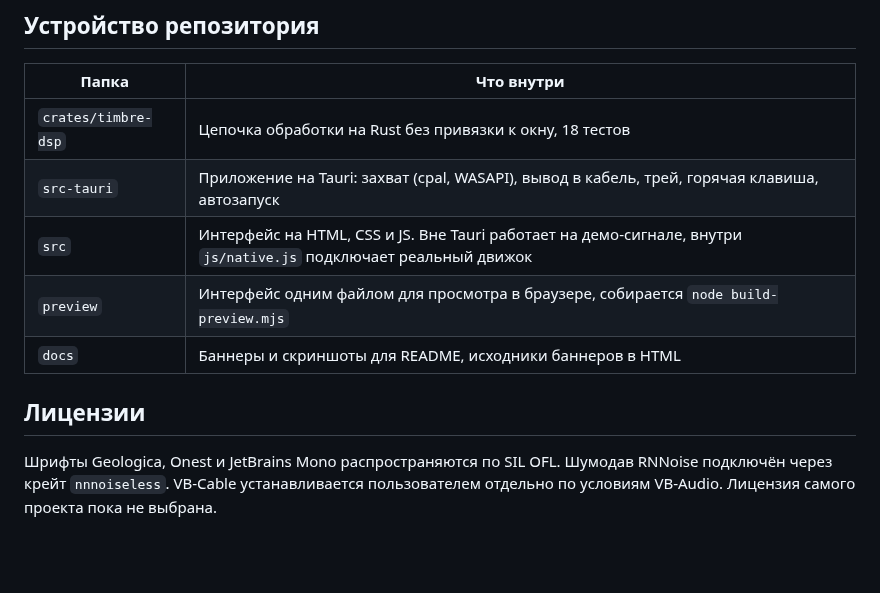
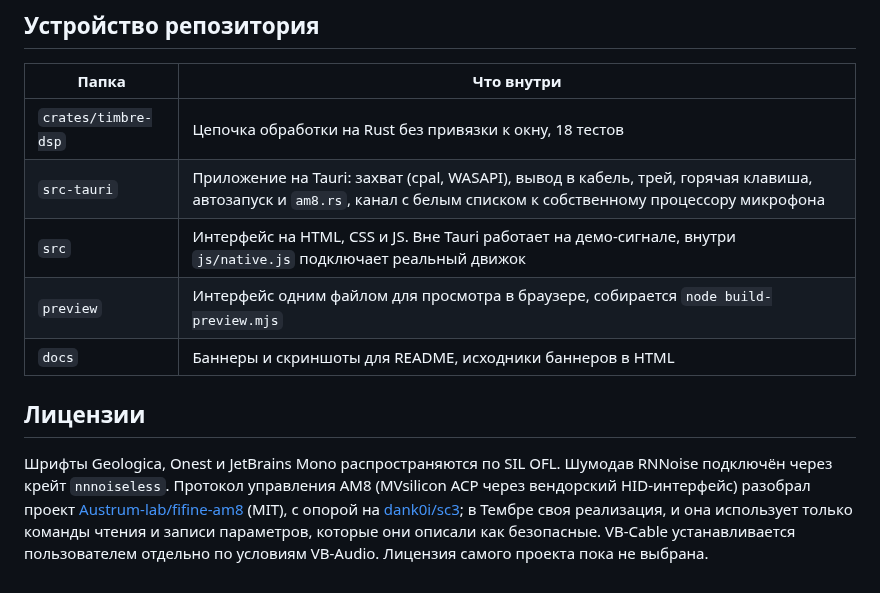
Before and after one commit to mrbagirov/timbre, a Markdown page: README.ru.md, the part around one of its changes. Rendered like a GitHub page; blank space fills up the shorter version.

```diff
--- a/README.ru.md
+++ b/README.ru.md
@@ -84,11 +86,11 @@ npm run build
 | Папка | Что внутри |
 | --- | --- |
 | `crates/timbre-dsp` | Цепочка обработки на Rust без привязки к окну, 18 тестов |
-| `src-tauri` | Приложение на Tauri: захват (cpal, WASAPI), вывод в кабель, трей, горячая клавиша, автозапуск |
+| `src-tauri` | Приложение на Tauri: захват (cpal, WASAPI), вывод в кабель, трей, горячая клавиша, автозапуск и `am8.rs`, канал с белым списком к собственному процессору микрофона |
 | `src` | Интерфейс на HTML, CSS и JS. Вне Tauri работает на демо-сигнале, внутри `js/native.js` подключает реальный движок |
 | `preview` | Интерфейс одним файлом для просмотра в браузере, собирается `node build-preview.mjs` |
 | `docs` | Баннеры и скриншоты для README, исходники баннеров в HTML |
 
 ## Лицензии
 
-Шрифты Geologica, Onest и JetBrains Mono распространяются по SIL OFL. Шумодав RNNoise подключён через крейт `nnnoiseless`. VB-Cable устанавливается пользователем отдельно по условиям VB-Audio. Лицензия самого проекта пока не выбрана.
+Шрифты Geologica, Onest и JetBrains Mono распространяются по SIL OFL. Шумодав RNNoise подключён через крейт `nnnoiseless`. Протокол управления AM8 (MVsilicon ACP через вендорский HID-интерфейс) разобрал проект [Austrum-lab/fifine-am8](https://github.com/Austrum-lab/fifine-am8) (MIT), с опорой на [dank0i/sc3](https://github.com/dank0i/sc3); в Тембре своя реализация, и она использует только команды чтения и записи параметров, которые они описали как безопасные. VB-Cable устанавливается пользователем отдельно по условиям VB-Audio. Лицензия самого проекта пока не выбрана.
```
Also changed, not shown: other parts of README.ru.md (+12 -10 lines), README.md (+14 -12 lines), docs/banner.en.png, docs/banner.ru.png, docs/screen-main.en.png, docs/screen-main.ru.png, docs/screen-wizard.en.png, docs/screen-wizard.ru.png, 2 other files.
